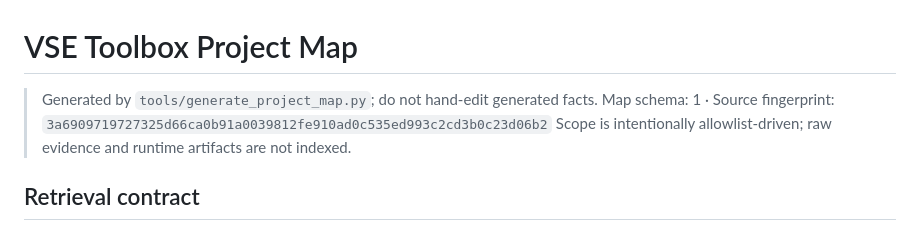
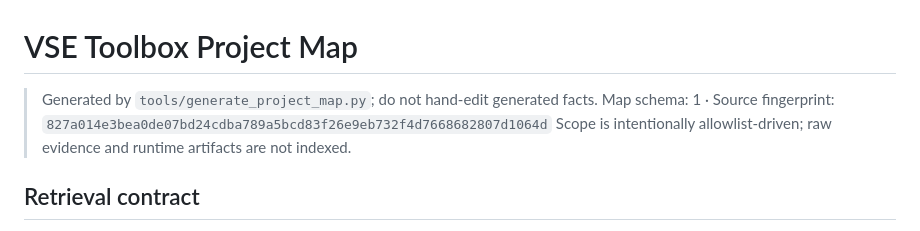
Before and after one commit to CaptainLynch/vse-toolbox, a Markdown page: PROJECT_MAP.md, the part around the change. Rendered like a GitHub page.

```diff
--- a/PROJECT_MAP.md
+++ b/PROJECT_MAP.md
@@ -1,7 +1,7 @@
 # VSE Toolbox Project Map
 
 > Generated by `tools/generate_project_map.py`; do not hand-edit generated facts.
-> Map schema: 1 · Source fingerprint: `3a6909719727325d66ca0b91a0039812fe910ad0c535ed993c2cd3b0c23d06b2`
+> Map schema: 1 · Source fingerprint: `827a014e3bea0de07bd24cdba789a5bcd83f26e9eb732f4d7668682807d1064d`
 > Scope is intentionally allowlist-driven; raw evidence and runtime artifacts are not indexed.
 
 ## Retrieval contract
```
